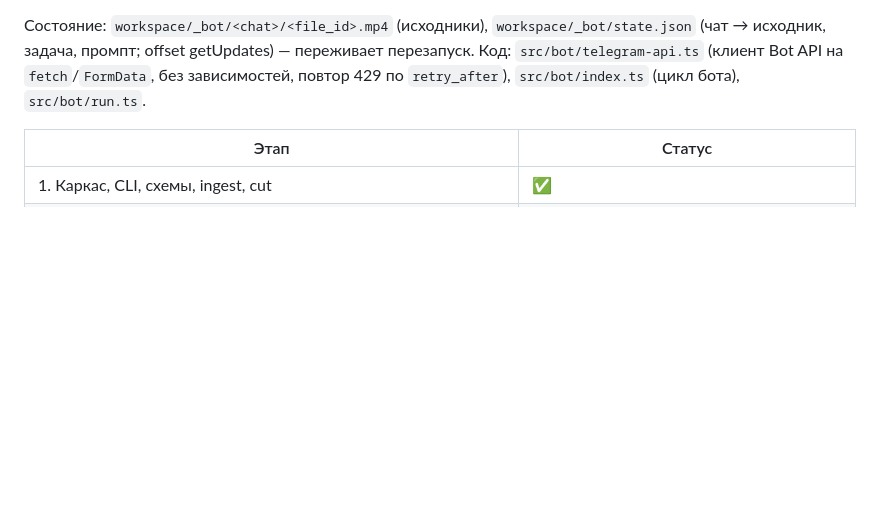
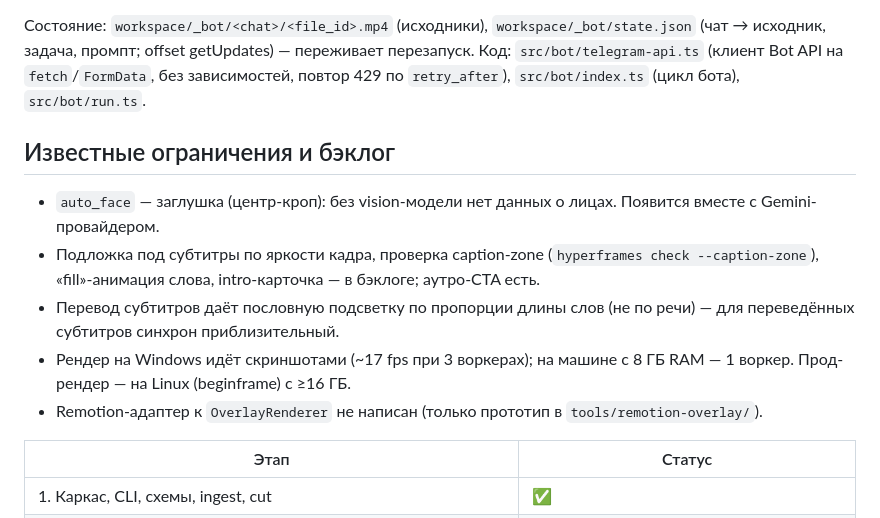
Before and after one commit to firda00/montazh, a Markdown page: README.md, the part around the change. Drawn GitHub-style; blank space fills up the shorter version.

Commit message:
docs: known limitations and backlog
Co-Authored-By: Claude Fable 5.1 <noreply@anthropic.com>

```diff
--- a/README.md
+++ b/README.md
@@ -152,6 +152,14 @@ HyperFrames), присылает прогресс («▸ анализ речи
 задача, промпт; offset getUpdates) — переживает перезапуск. Код: `src/bot/telegram-api.ts` (клиент Bot API на
 `fetch`/`FormData`, без зависимостей, повтор 429 по `retry_after`), `src/bot/index.ts` (цикл бота), `src/bot/run.ts`.
 
+## Известные ограничения и бэклог
+
+- `auto_face` — заглушка (центр-кроп): без vision-модели нет данных о лицах. Появится вместе с Gemini-провайдером.
+- Подложка под субтитры по яркости кадра, проверка caption-zone (`hyperframes check --caption-zone`), «fill»-анимация слова, intro-карточка — в бэклоге; аутро-CTA есть.
+- Перевод субтитров даёт пословную подсветку по пропорции длины слов (не по речи) — для переведённых субтитров синхрон приблизительный.
+- Рендер на Windows идёт скриншотами (~17 fps при 3 воркерах); на машине с 8 ГБ RAM — 1 воркер. Прод-рендер — на Linux (beginframe) с ≥16 ГБ.
+- Remotion-адаптер к `OverlayRenderer` не написан (только прототип в `tools/remotion-overlay/`).
+
 | Этап | Статус |
 |---|---|
 | 1. Каркас, CLI, схемы, ingest, cut | ✅ |
```
